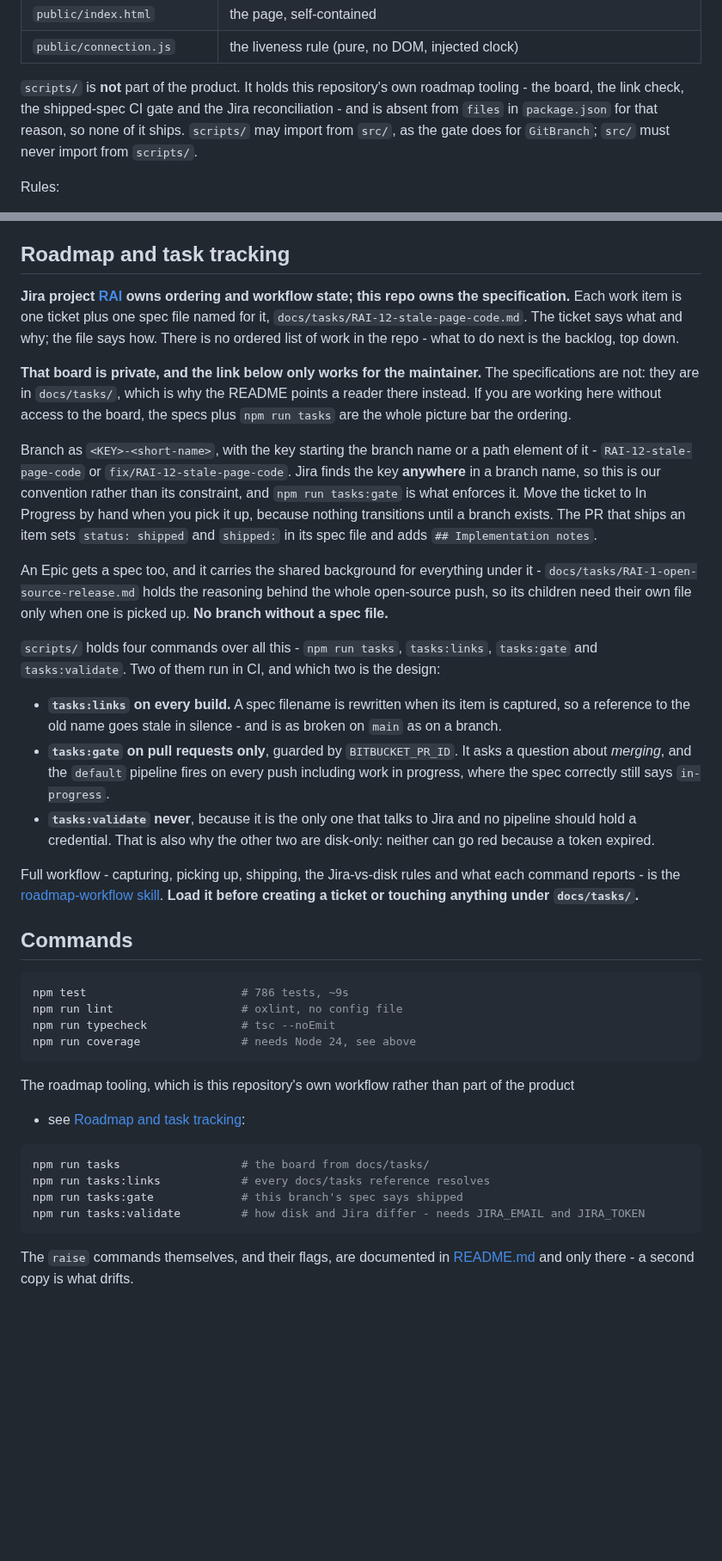
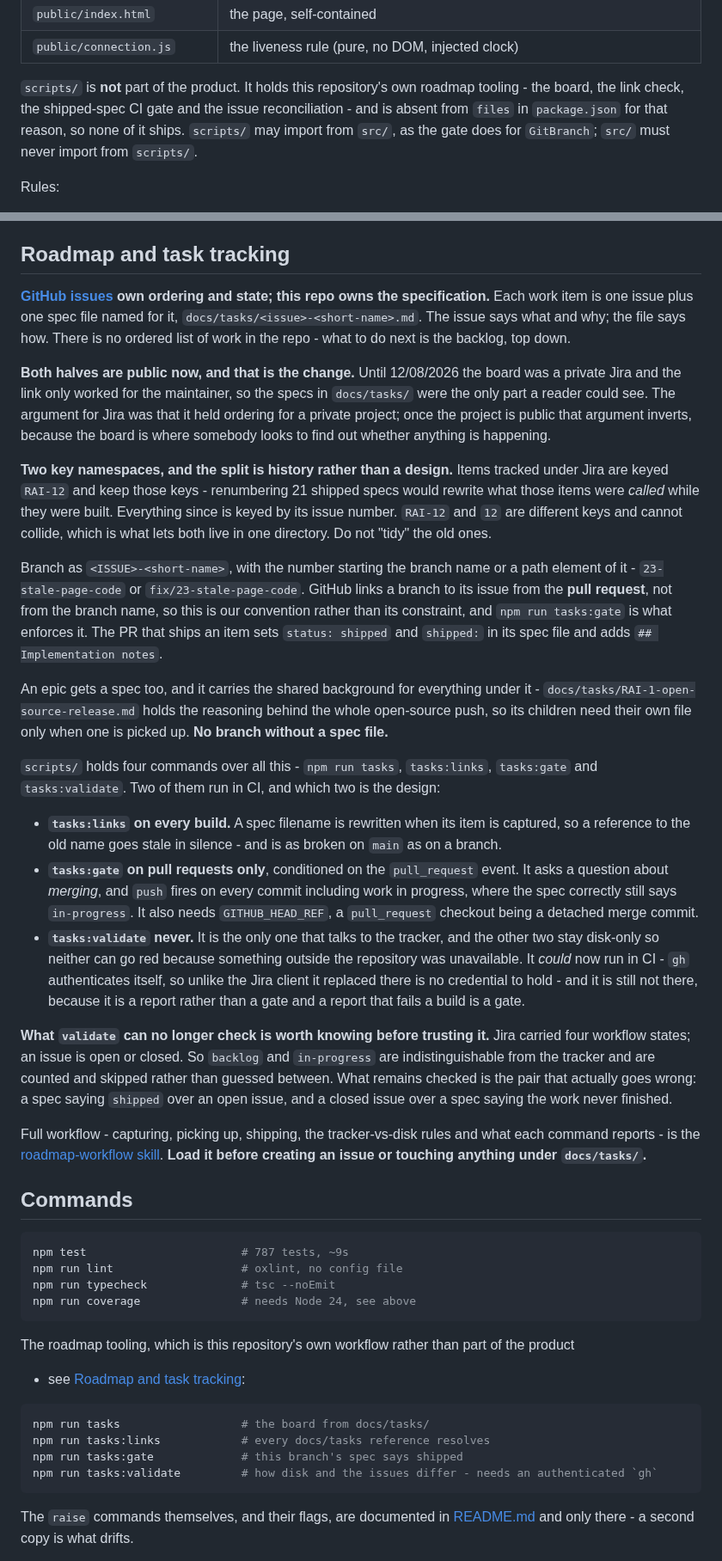
Before and after one commit to mattwwatson/raise, a Markdown page: AGENTS.md, 2 parts joined by grey strips. Shown at 86% size. Drawn GitHub-style; blank space fills up the shorter version.

Commit message:
RAI-5: rewrite the roadmap workflow around GitHub issues
The skill is what a future session actually loads before touching
docs/tasks/, so it had to move in the same change as the tooling rather than
after it - a skill describing Jira over a repo keyed by issue number is the
stale framing RAI-2 existed to remove, aimed at the workflow instead of the
product.

Three things it now says that it could not before.

Both halves are public. The argument for Jira was that it held ordering for a
private project; once the project is public that inverts, because the tracker
is where somebody looks to see whether anything is happening.

The spec link is a line in the issue body rather than a Jira web-link object.
That is a simplification the audit earned: all 14 attachments were broken, 13
naming the pre-rename slug and every one pointing into a private repository,
so the convention never once produced a link a reader could follow. A
Markdown line is the same information with nothing to keep in sync.

Closing is the one piece of automation left, and it has no guard. Jira's
transitions were anchored on the branch name, so a stray mention could link
but never move an item; `Closes #21` acts wherever it appears. That is
written down rather than discovered.

Also carried through: what validate can no longer check, and why picking an
item up is an assignment rather than a label - a label taxonomy simulating
Jira's four states would be a second record of a fact the spec already holds.

````diff
--- a/AGENTS.md
+++ b/AGENTS.md
@@ -159,7 +159,7 @@ nothing has reported* below.
 | `public/connection.js` | the liveness rule (pure, no DOM, injected clock) |
 
 `scripts/` is **not** part of the product. It holds this repository's own roadmap tooling -
-the board, the link check, the shipped-spec CI gate and the Jira reconciliation - and is
+the board, the link check, the shipped-spec CI gate and the issue reconciliation - and is
 absent from `files` in `package.json` for that reason, so none of it ships. `scripts/` may
 import from `src/`, as the gate does for `GitBranch`; `src/` must never import from
 `scripts/`.
@@ -1649,24 +1649,30 @@ PATH="$(brew --prefix node@24)/bin:$PATH" npm run coverage
 
 ## Roadmap and task tracking
 
-**Jira project [RAI][board] owns ordering and workflow state; this repo owns the
-specification.** Each work item is one ticket plus one spec file named for it,
-`docs/tasks/RAI-12-stale-page-code.md`. The ticket says what and why; the file says how.
-There is no ordered list of work in the repo - what to do next is the backlog, top down.
-
-**That board is private, and the link below only works for the maintainer.** The specifications
-are not: they are in `docs/tasks/`, which is why the README points a reader there instead. If
-you are working here without access to the board, the specs plus `npm run tasks` are the whole
-picture bar the ordering.
-
-Branch as `<KEY>-<short-name>`, with the key starting the branch name or a path element of
-it - `RAI-12-stale-page-code` or `fix/RAI-12-stale-page-code`. Jira finds the key **anywhere**
-in a branch name, so this is our convention rather than its constraint, and
-`npm run tasks:gate` is what enforces it. Move the ticket to In Progress by hand when you
-pick it up, because nothing transitions until a branch exists. The PR that ships an item
-sets `status: shipped` and `shipped:` in its spec file and adds `## Implementation notes`.
-
-An Epic gets a spec too, and it carries the shared background for everything under it -
+**[GitHub issues][board] own ordering and state; this repo owns the specification.** Each work
+item is one issue plus one spec file named for it, `docs/tasks/<issue>-<short-name>.md`. The
+issue says what and why; the file says how. There is no ordered list of work in the repo -
+what to do next is the backlog, top down.
+
+**Both halves are public now, and that is the change.** Until 12/08/2026 the board was a
+private Jira and the link only worked for the maintainer, so the specs in `docs/tasks/` were
+the only part a reader could see. The argument for Jira was that it held ordering for a
+private project; once the project is public that argument inverts, because the board is where
+somebody looks to find out whether anything is happening.
+
+**Two key namespaces, and the split is history rather than a design.** Items tracked under
+Jira are keyed `RAI-12` and keep those keys - renumbering 21 shipped specs would rewrite what
+those items were *called* while they were built. Everything since is keyed by its issue
+number. `RAI-12` and `12` are different keys and cannot collide, which is what lets both live
+in one directory. Do not "tidy" the old ones.
+
+Branch as `<ISSUE>-<short-name>`, with the number starting the branch name or a path element
+of it - `23-stale-page-code` or `fix/23-stale-page-code`. GitHub links a branch to its issue
+from the **pull request**, not from the branch name, so this is our convention rather than its
+constraint, and `npm run tasks:gate` is what enforces it. The PR that ships an item sets
+`status: shipped` and `shipped:` in its spec file and adds `## Implementation notes`.
+
+An epic gets a spec too, and it carries the shared background for everything under it -
 `docs/tasks/RAI-1-open-source-release.md` holds the reasoning behind the whole open-source
 push, so its children need their own file only when one is picked up. **No branch without a
 spec file.**
@@ -1677,23 +1683,32 @@ and `tasks:validate`. Two of them run in CI, and which two is the design:
 - **`tasks:links` on every build.** A spec filename is rewritten when its item is captured,
   so a reference to the old name goes stale in silence - and is as broken on `main` as on a
   branch.
-- **`tasks:gate` on pull requests only**, guarded by `BITBUCKET_PR_ID`. It asks a question
-  about *merging*, and the `default` pipeline fires on every push including work in progress,
-  where the spec correctly still says `in-progress`.
-- **`tasks:validate` never**, because it is the only one that talks to Jira and no pipeline
-  should hold a credential. That is also why the other two are disk-only: neither can go red
-  because a token expired.
-
-Full workflow - capturing, picking up, shipping, the Jira-vs-disk rules and what each command
-reports - is the [roadmap-workflow skill](.claude/skills/roadmap-workflow/SKILL.md). **Load it
-before creating a ticket or touching anything under `docs/tasks/`.**
-
-[board]: https://mattwwatson.atlassian.net/jira/software/c/projects/RAI/boards/6
+- **`tasks:gate` on pull requests only**, conditioned on the `pull_request` event. It asks a
+  question about *merging*, and `push` fires on every commit including work in progress,
+  where the spec correctly still says `in-progress`. It also needs `GITHUB_HEAD_REF`, a
+  `pull_request` checkout being a detached merge commit.
+- **`tasks:validate` never.** It is the only one that talks to the tracker, and the other two
+  stay disk-only so neither can go red because something outside the repository was
+  unavailable. It *could* now run in CI - `gh` authenticates itself, so unlike the Jira client
+  it replaced there is no credential to hold - and it is still not there, because it is a
+  report rather than a gate and a report that fails a build is a gate.
+
+**What `validate` can no longer check is worth knowing before trusting it.** Jira carried four
+workflow states; an issue is open or closed. So `backlog` and `in-progress` are
+indistinguishable from the tracker and are counted and skipped rather than guessed between.
+What remains checked is the pair that actually goes wrong: a spec saying `shipped` over an
+open issue, and a closed issue over a spec saying the work never finished.
+
+Full workflow - capturing, picking up, shipping, the tracker-vs-disk rules and what each
+command reports - is the [roadmap-workflow skill](.claude/skills/roadmap-workflow/SKILL.md).
+**Load it before creating an issue or touching anything under `docs/tasks/`.**
+
+[board]: https://github.com/mattwwatson/raise/issues
 
 ## Commands
 
 ```sh
-npm test                       # 786 tests, ~9s
+npm test                       # 787 tests, ~9s
 npm run lint                   # oxlint, no config file
 npm run typecheck              # tsc --noEmit
 npm run coverage               # needs Node 24, see above
@@ -1706,7 +1721,7 @@ The roadmap tooling, which is this repository's own workflow rather than part of
 npm run tasks                  # the board from docs/tasks/
 npm run tasks:links            # every docs/tasks reference resolves
 npm run tasks:gate             # this branch's spec says shipped
-npm run tasks:validate         # how disk and Jira differ - needs JIRA_EMAIL and JIRA_TOKEN
+npm run tasks:validate         # how disk and the issues differ - needs an authenticated `gh`
 ```
 
 The `raise` commands themselves, and their flags, are documented in
````
Also changed, not shown: other parts of AGENTS.md (+1 -1 lines), 1 other file.
